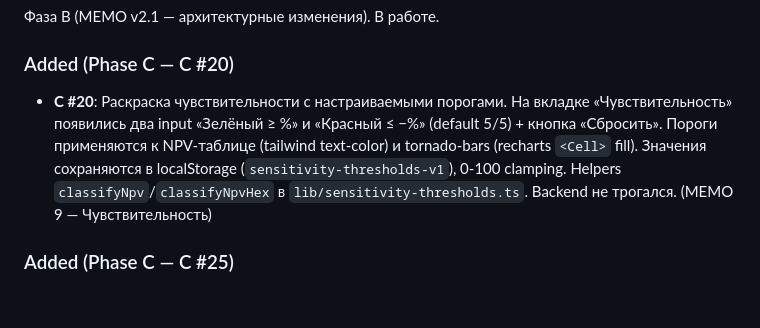
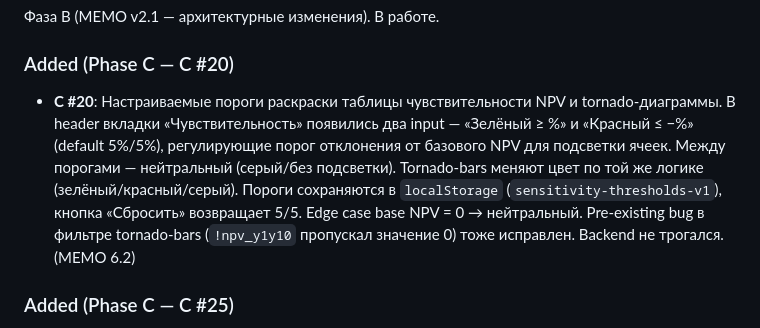
Before and after one commit to slesarev92/DB2, a Markdown page: CHANGELOG.md, the part around the change. Drawn GitHub-style; blank space fills up the shorter version.

```diff
--- a/CHANGELOG.md
+++ b/CHANGELOG.md
@@ -13,7 +13,7 @@
 
 ### Added (Phase C — C #20)
 
-- **C #20**: Раскраска чувствительности с настраиваемыми порогами. На вкладке «Чувствительность» появились два input «Зелёный ≥ %» и «Красный ≤ −%» (default 5/5) + кнопка «Сбросить». Пороги применяются к NPV-таблице (tailwind text-color) и tornado-bars (recharts `<Cell>` fill). Значения сохраняются в localStorage (`sensitivity-thresholds-v1`), 0-100 clamping. Helpers `classifyNpv`/`classifyNpvHex` в `lib/sensitivity-thresholds.ts`. Backend не трогался. (MEMO 9 — Чувствительность)
+- **C #20**: Настраиваемые пороги раскраски таблицы чувствительности NPV и tornado-диаграммы. В header вкладки «Чувствительность» появились два input — «Зелёный ≥ %» и «Красный ≤ −%» (default 5%/5%), регулирующие порог отклонения от базового NPV для подсветки ячеек. Между порогами — нейтральный (серый/без подсветки). Tornado-bars меняют цвет по той же логике (зелёный/красный/серый). Пороги сохраняются в `localStorage` (`sensitivity-thresholds-v1`), кнопка «Сбросить» возвращает 5/5. Edge case base NPV = 0 → нейтральный. Pre-existing bug в фильтре tornado-bars (`!npv_y1y10` пропускал значение 0) тоже исправлен. Backend не трогался. (MEMO 6.2)
 
 ### Added (Phase C — C #25)
 
```
Also changed, not shown: docs/CLIENT_FEEDBACK_v2_STATUS.md (+2 -2 lines).
